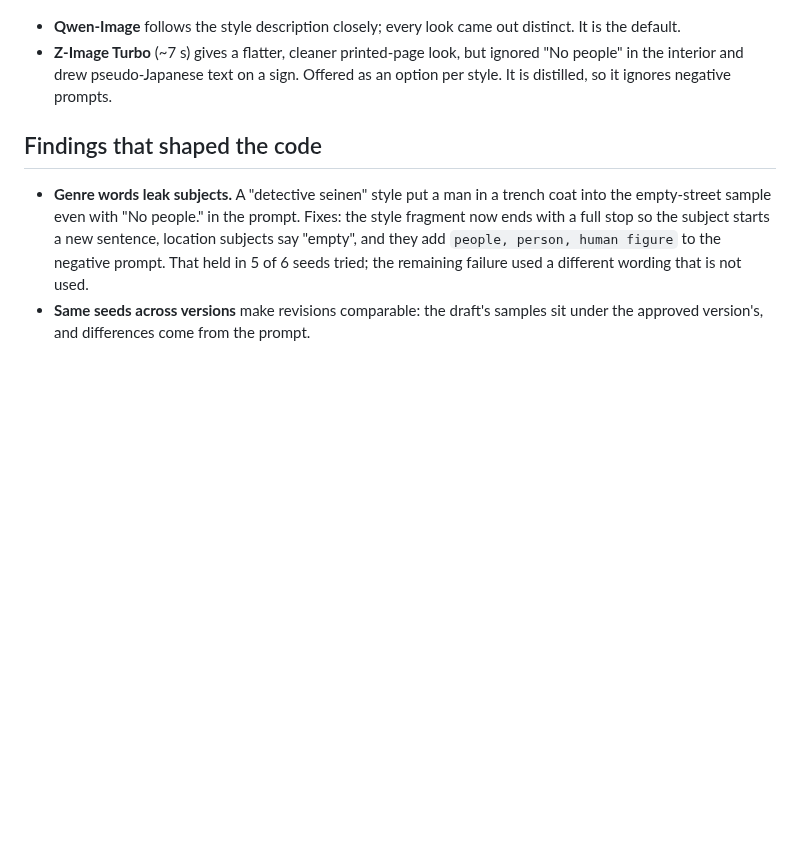
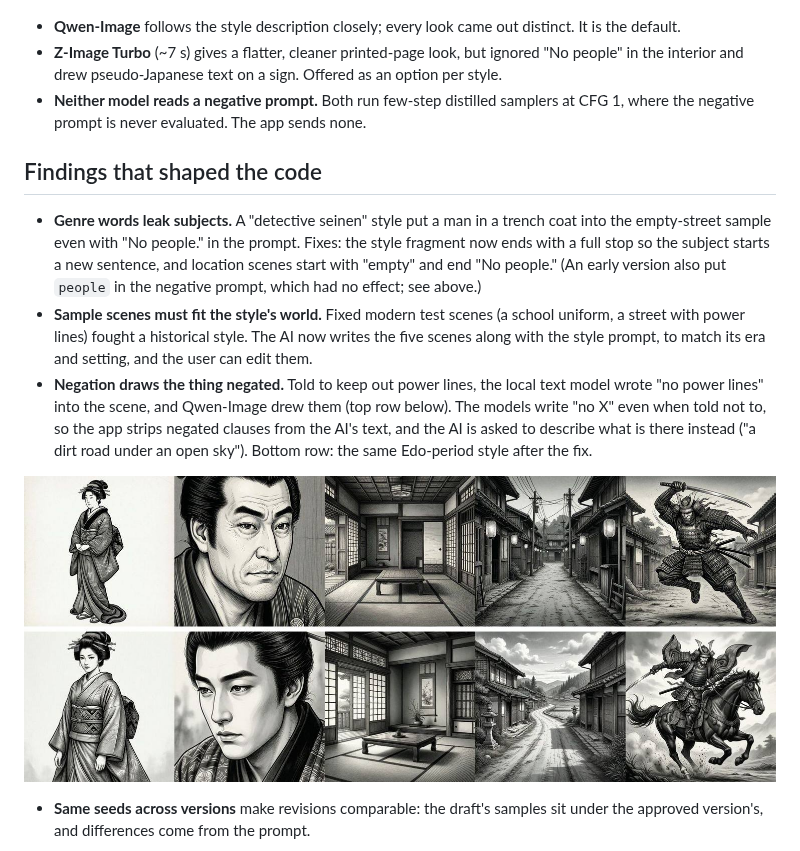
Before and after one commit to mckoss/manga-maker, a Markdown page: docs/style-evaluation.md, the part around the change. Drawn GitHub-style; pictures changed too: docs/images/style-period-scenes.jpg (added); blank space fills up the shorter version.

```diff
--- a/docs/style-evaluation.md
+++ b/docs/style-evaluation.md
@@ -25,17 +25,32 @@ painted greyscale. Bottom row, Z-Image Turbo with the black-and-white prompt.
   distinct. It is the default.
 - **Z-Image Turbo** (~7 s) gives a flatter, cleaner printed-page look, but
   ignored "No people" in the interior and drew pseudo-Japanese text on a sign.
-  Offered as an option per style. It is distilled, so it ignores negative
-  prompts.
+  Offered as an option per style.
+- **Neither model reads a negative prompt.** Both run few-step distilled
+  samplers at CFG 1, where the negative prompt is never evaluated. The app
+  sends none.
 
 ## Findings that shaped the code
 
 - **Genre words leak subjects.** A "detective seinen" style put a man in a
   trench coat into the empty-street sample even with "No people." in the
   prompt. Fixes: the style fragment now ends with a full stop so the subject
-  starts a new sentence, location subjects say "empty", and they add
-  `people, person, human figure` to the negative prompt. That held in 5 of 6
-  seeds tried; the remaining failure used a different wording that is not used.
+  starts a new sentence, and location scenes start with "empty" and end
+  "No people." (An early version also put `people` in the negative prompt,
+  which had no effect; see above.)
+- **Sample scenes must fit the style's world.** Fixed modern test scenes (a
+  school uniform, a street with power lines) fought a historical style. The AI
+  now writes the five scenes along with the style prompt, to match its era and
+  setting, and the user can edit them.
+- **Negation draws the thing negated.** Told to keep out power lines, the
+  local text model wrote "no power lines" into the scene, and Qwen-Image drew
+  them (top row below). The models write "no X" even when told not to, so the
+  app strips negated clauses from the AI's text, and the AI is asked to
+  describe what is there instead ("a dirt road under an open sky"). Bottom row:
+  the same Edo-period style after the fix.
+
+![Edo-period style before and after removing negation](images/style-period-scenes.jpg)
+
 - **Same seeds across versions** make revisions comparable: the draft's samples
   sit under the approved version's, and differences come from the prompt.
 
```
Also changed, not shown: CHECKLIST.md (+3 -0 lines), 16 other files.
